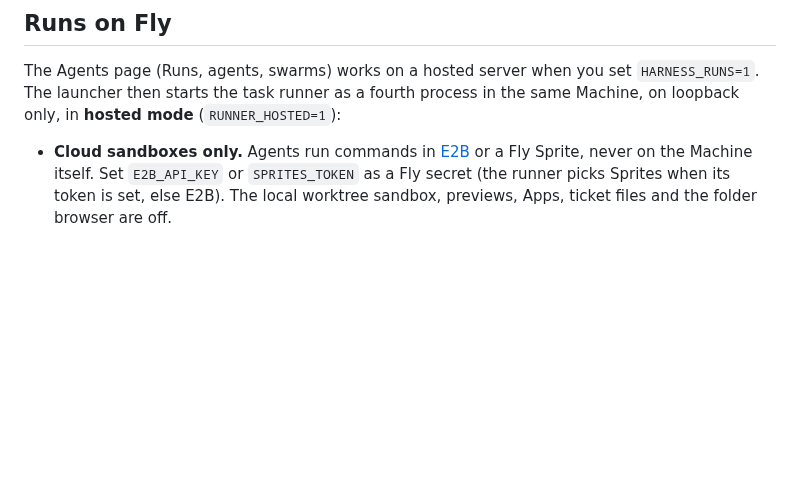
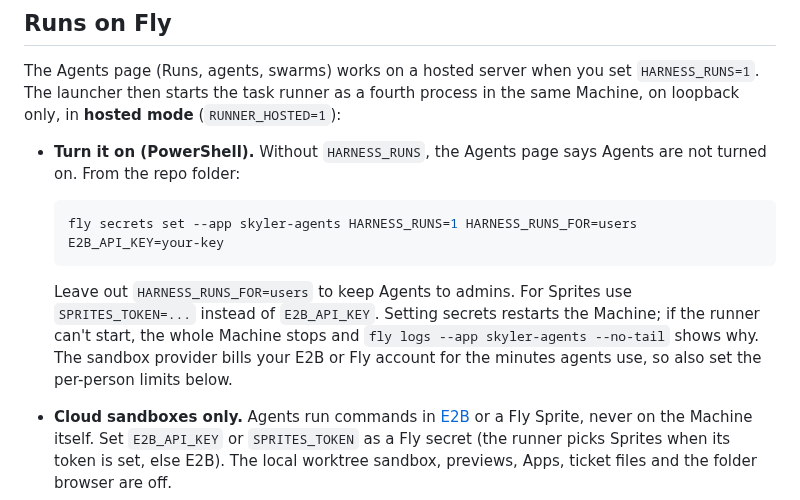
Before and after one commit to skyfly200/custom-ai-harness, a Markdown page: docs/fly.md, the part around the change. Drawn GitHub-style; blank space fills up the shorter version.

Commit message:
Document turning Agents on for Fly
Co-Authored-By: Claude Sonnet 5.5 <noreply@anthropic.com>
Claude-Session: https://claude.ai/code/session_01MqVZK4p8quMK4wuP3kSNbD

````diff
--- a/docs/fly.md
+++ b/docs/fly.md
@@ -133,6 +133,13 @@ Notes: `HARNESS_PUBLIC_URL` must be set to the address people use, so the redire
 
 The Agents page (Runs, agents, swarms) works on a hosted server when you set `HARNESS_RUNS=1`. The launcher then starts the task runner as a fourth process in the same Machine, on loopback only, in **hosted mode** (`RUNNER_HOSTED=1`):
 
+- **Turn it on (PowerShell).** Without `HARNESS_RUNS`, the Agents page says Agents are not turned on. From the repo folder:
+
+  ```powershell
+  fly secrets set --app skyler-agents HARNESS_RUNS=1 HARNESS_RUNS_FOR=users E2B_API_KEY=your-key
+  ```
+
+  Leave out `HARNESS_RUNS_FOR=users` to keep Agents to admins. For Sprites use `SPRITES_TOKEN=...` instead of `E2B_API_KEY`. Setting secrets restarts the Machine; if the runner can't start, the whole Machine stops and `fly logs --app skyler-agents --no-tail` shows why. The sandbox provider bills your E2B or Fly account for the minutes agents use, so also set the per-person limits below.
 - **Cloud sandboxes only.** Agents run commands in [E2B](https://e2b.dev) or a Fly Sprite, never on the Machine itself. Set `E2B_API_KEY` or `SPRITES_TOKEN` as a Fly secret (the runner picks Sprites when its token is set, else E2B). The local worktree sandbox, previews, Apps, ticket files and the folder browser are off.
 - **Whose runs.** Each run and agent belongs to the person who made it; nobody else can list, read, stop, approve or delete it. By default only admins may use Runs; `HARNESS_RUNS_FOR=users` lets every signed-in, non-guest person (guests never can).
 - **Whose money.** The runner calls the harness as the run's owner (`utils/runnerAuth.js`, a token shared only between the two processes for that boot), and a run's key carries its owner, so the model calls are billed like that person's chat: an admin's on the server's key, other people's on their own OpenRouter credential when `HARNESS_USER_CREDENTIALS=1`.
````
